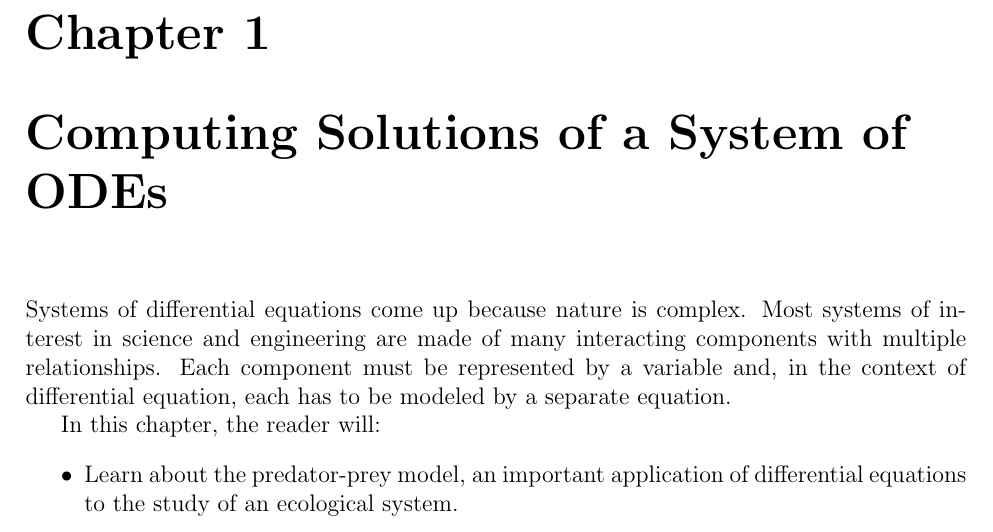
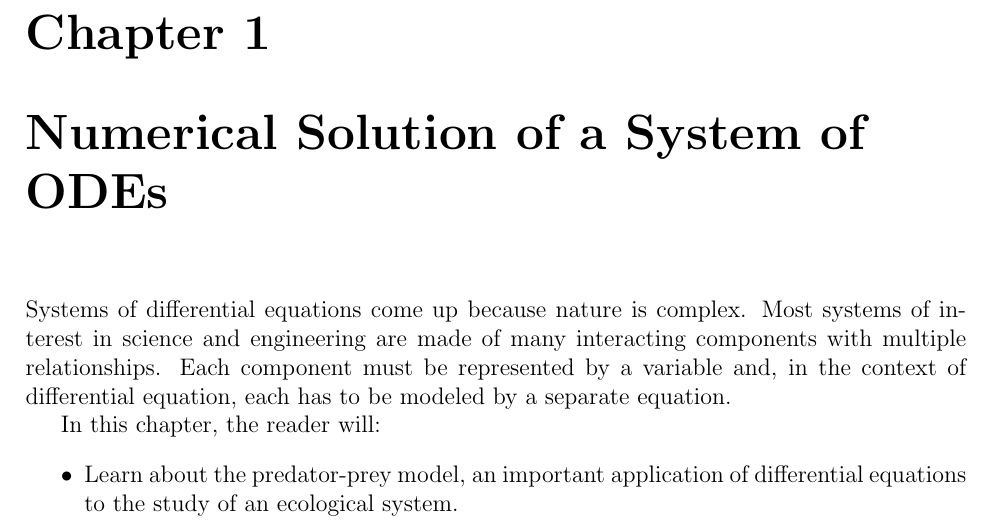
Before and after one commit to lfmartins/ODEBookMashup, a LaTeX thesis (ode-systems/ode-systems.tex, which reads ode-systems/chapter01.tex): part of page 1 of 10, cut so that both start at the same text. Compiled offline with pdfLaTeX.

```diff
--- a/ode-systems/chapter01.tex
+++ b/ode-systems/chapter01.tex
@@ -1,5 +1,6 @@
 %!TEX root = ode-systems.tex
-\chapter{Computing Solutions of a System of ODEs}
+
+\chapter{Numerical Solution of a System of ODEs}
 
 Systems of differential equations come up because nature is complex. Most systems of interest in science and engineering are made of many interacting components with multiple relationships. Each component must be represented by a variable and, in the context of differential equation, each has to be modeled by a separate equation.
 
```
